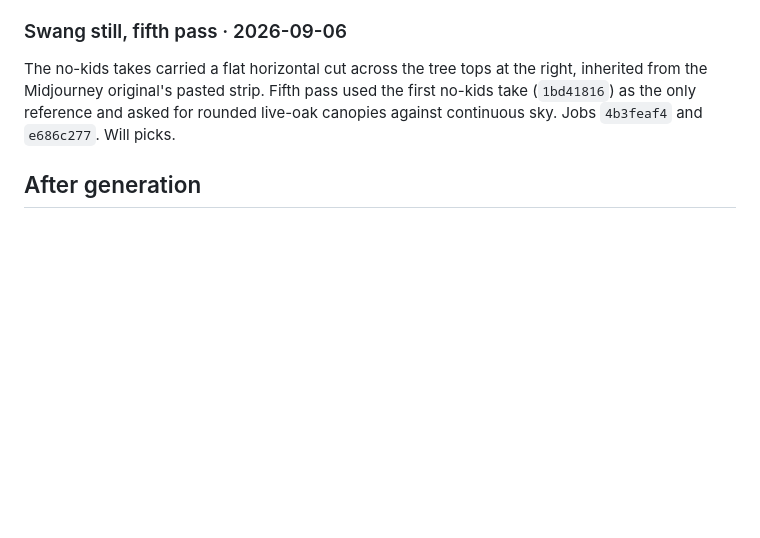
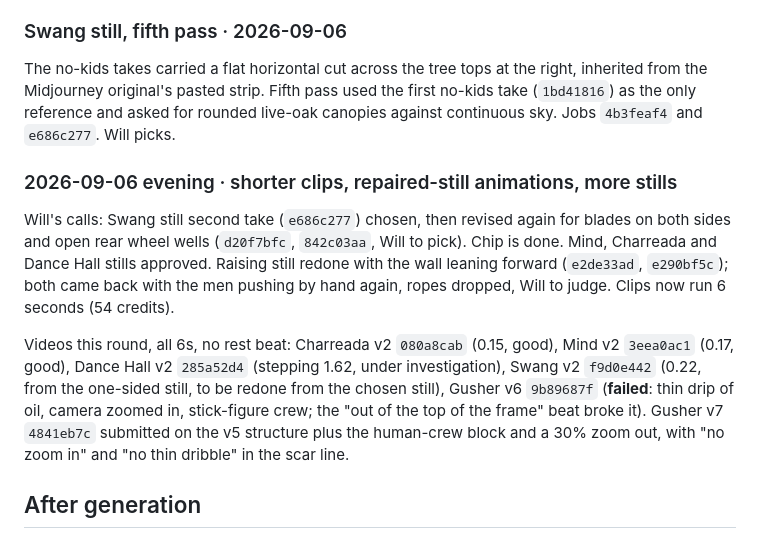
Before and after one commit to willtexashouse/texashouse, a Markdown page: brand/briefs/eras-motion-runsheet.md, the part around the change. Drawn GitHub-style; blank space fills up the shorter version.

Commit message:
Runsheet: log the evening round of stills and 6-second clips
Swang still revised for blades on both sides, Raising still redone with the
wall leaning forward, four About clips and a failed Gusher v6 logged, Gusher
v7 submitted.

Co-Authored-By: Claude Fable 5.1 <noreply@anthropic.com>

```diff
--- a/brand/briefs/eras-motion-runsheet.md
+++ b/brand/briefs/eras-motion-runsheet.md
@@ -728,6 +728,24 @@ pass used the first no-kids take (`1bd41816`) as the only reference and
 asked for rounded live-oak canopies against continuous sky. Jobs
 `4b3feaf4` and `e686c277`. Will picks.
 
+### 2026-09-06 evening · shorter clips, repaired-still animations, more stills
+
+Will's calls: Swang still second take (`e686c277`) chosen, then revised
+again for blades on both sides and open rear wheel wells (`d20f7bfc`,
+`842c03aa`, Will to pick). Chip is done. Mind, Charreada and Dance Hall
+stills approved. Raising still redone with the wall leaning forward
+(`e2de33ad`, `e290bf5c`); both came back with the men pushing by hand
+again, ropes dropped, Will to judge. Clips now run 6 seconds (54 credits).
+
+Videos this round, all 6s, no rest beat: Charreada v2 `080a8cab` (0.15,
+good), Mind v2 `3eea0ac1` (0.17, good), Dance Hall v2 `285a52d4` (stepping
+1.62, under investigation), Swang v2 `f9d0e442` (0.22, from the one-sided
+still, to be redone from the chosen still), Gusher v6 `9b89687f`
+(**failed**: thin drip of oil, camera zoomed in, stick-figure crew; the
+"out of the top of the frame" beat broke it). Gusher v7 `4841eb7c`
+submitted on the v5 structure plus the human-crew block and a 30% zoom
+out, with "no zoom in" and "no thin dribble" in the scar line.
+
 ## After generation
 
 1. Bring approved clips (or their URLs) back to the Claude Code session in
```
